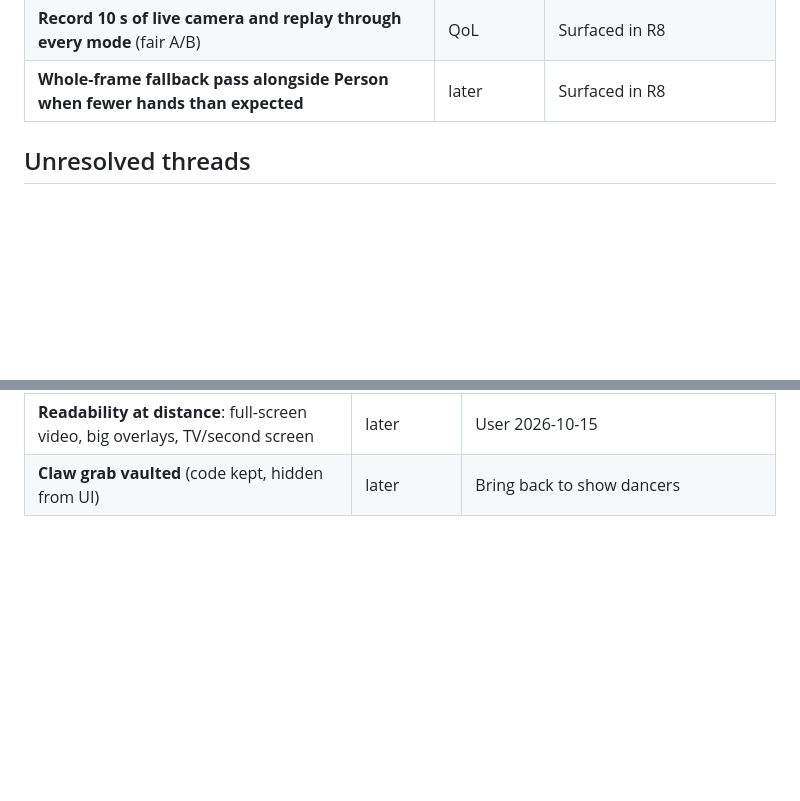
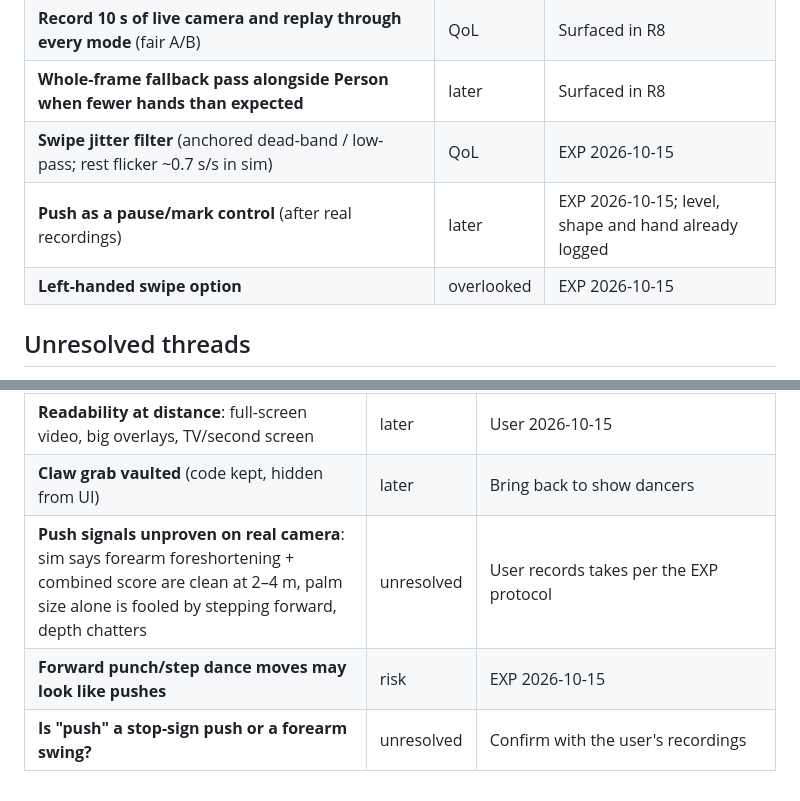
Before and after one commit to RockyShaikh/dance, a Markdown page: .agents/wishlist.md, 2 parts joined by grey strips. Drawn GitHub-style; blank space fills up the shorter version.

Commit message:
EXP push/swipe bench results; wishlist
Co-Authored-By: Claude Opus 5.5 <noreply@anthropic.com>
Claude-Session: https://claude.ai/code/session_017AmJCesEY7mQ8v3aCec2Dm

```diff
--- a/.agents/wishlist.md
+++ b/.agents/wishlist.md
@@ -86,6 +86,9 @@ Features we want but aren't building in R1–R5. One line each, plus why it's de
 | **Above-head command zone from pose (nose/eyes)** | later | R8 makes pose available; links to the deferred above-head zone |
 | **Record 10 s of live camera and replay through every mode** (fair A/B) | QoL | Surfaced in R8 |
 | **Whole-frame fallback pass alongside Person when fewer hands than expected** | later | Surfaced in R8 |
+| **Swipe jitter filter** (anchored dead-band / low-pass; rest flicker ~0.7 s/s in sim) | QoL | EXP 2026-10-15 |
+| **Push as a pause/mark control** (after real recordings) | later | EXP 2026-10-15; level, shape and hand already logged |
+| **Left-handed swipe option** | overlooked | EXP 2026-10-15 |
 
 ## Unresolved threads
 
@@ -177,3 +180,6 @@ Things we're unsure are problems, or know are problems but aren't fixing yet. On
 | **YouTube → MP4 pipeline** (yt-dlp) | later | After R9; YouTube ToS matters before testers |
 | **Readability at distance**: full-screen video, big overlays, TV/second screen | later | User 2026-10-15 |
 | **Claw grab vaulted** (code kept, hidden from UI) | later | Bring back to show dancers |
+| **Push signals unproven on real camera**: sim says forearm foreshortening + combined score are clean at 2–4 m, palm size alone is fooled by stepping forward, depth chatters | unresolved | User records takes per the EXP protocol |
+| **Forward punch/step dance moves may look like pushes** | risk | EXP 2026-10-15 |
+| **Is "push" a stop-sign push or a forearm swing?** | unresolved | Confirm with the user's recordings |
```
Also changed, not shown: .agents/board.md (+2 -1 lines).
